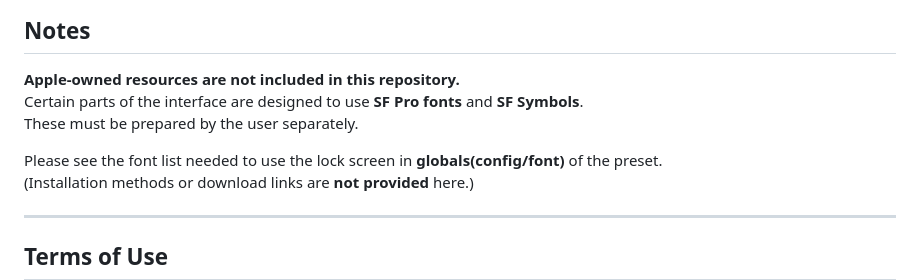
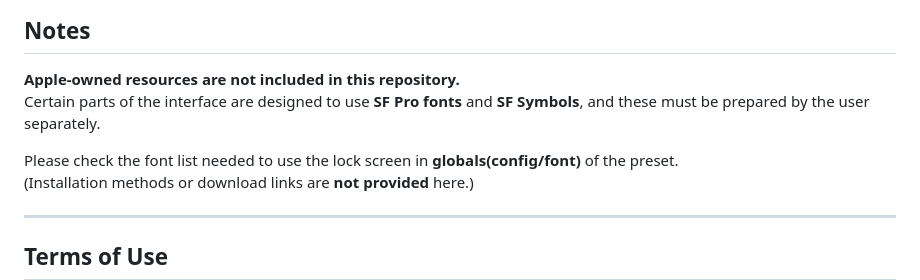
Before and after one commit to Modelized/iStage, a Markdown page: README.md, the part around the change. Drawn GitHub-style.

Commit message:
Public Beta Release

```diff
--- a/README.md
+++ b/README.md
@@ -81,10 +81,9 @@ Formerly iOS KLCK
 
 ## Notes
 **Apple-owned resources are not included in this repository.**
-Certain parts of the interface are designed to use **SF Pro fonts** and **SF Symbols**.
-These must be prepared by the user separately.
+Certain parts of the interface are designed to use **SF Pro fonts** and **SF Symbols**, and these must be prepared by the user separately.
 
-Please see the font list needed to use the lock screen in **globals(config/font)** of the preset.
+Please check the font list needed to use the lock screen in **globals(config/font)** of the preset.
 (Installation methods or download links are **not provided** here.)
 
 ---
```
